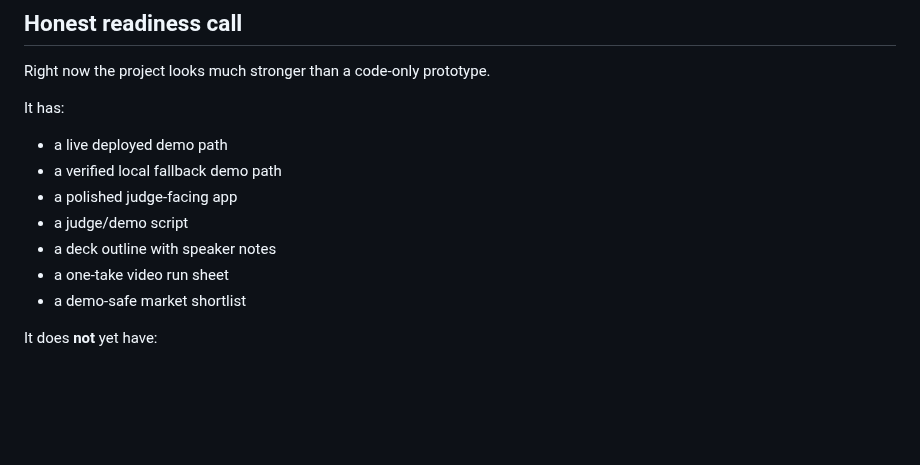
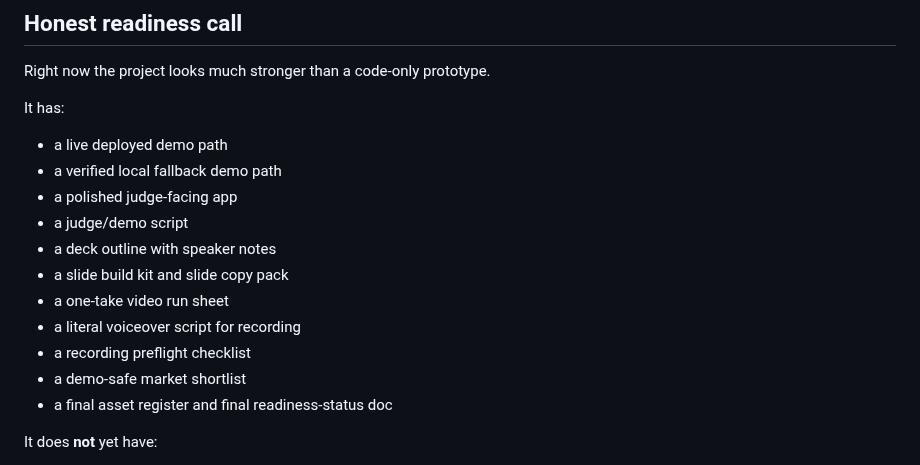
Before and after one commit to niekcandaele/Market-mispricing-radar, a Markdown page: docs/submission-bundle.md, the part around the change. GitHub-like rendering; blank space fills up the shorter version.

Commit message:
Refresh submission bundle readiness call (#93)

```diff
--- a/docs/submission-bundle.md
+++ b/docs/submission-bundle.md
@@ -177,8 +177,12 @@ It has:
 - a polished judge-facing app
 - a judge/demo script
 - a deck outline with speaker notes
+- a slide build kit and slide copy pack
 - a one-take video run sheet
+- a literal voiceover script for recording
+- a recording preflight checklist
 - a demo-safe market shortlist
+- a final asset register and final readiness-status doc
 
 It does **not** yet have:
 - the final polished slides
```
